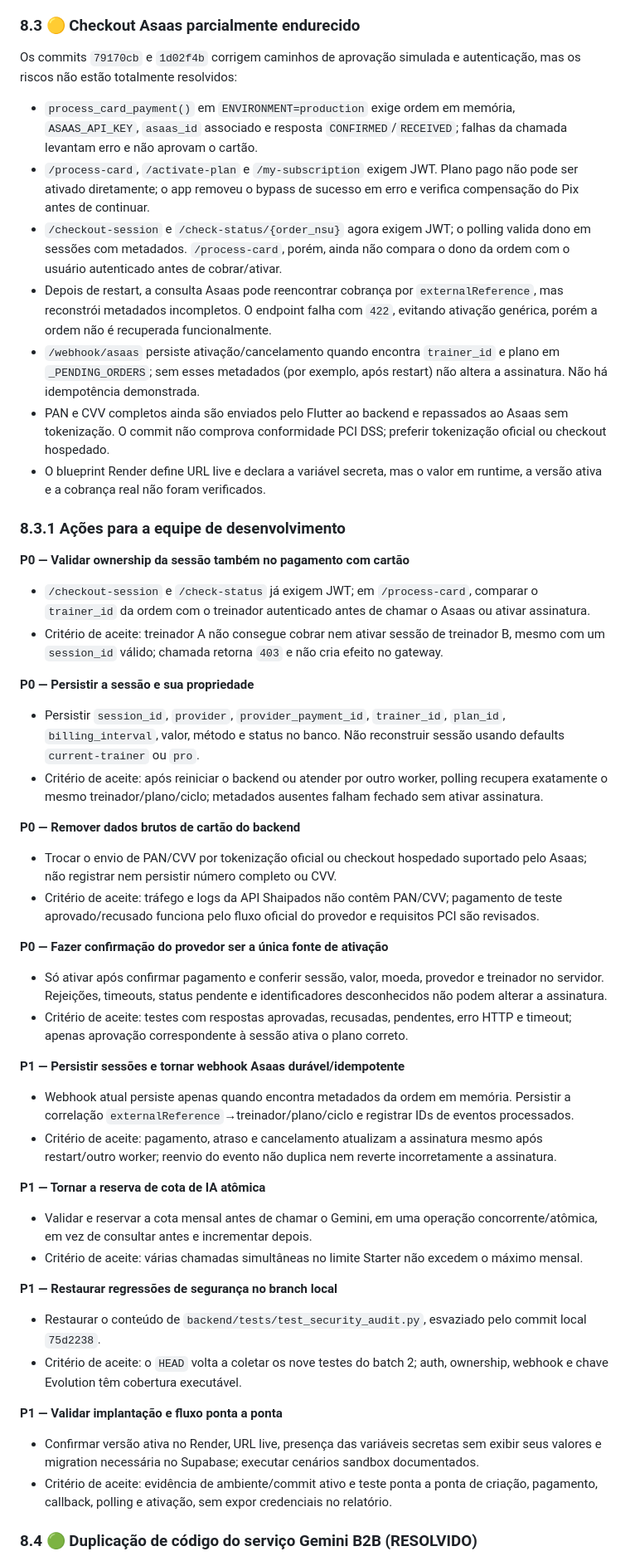
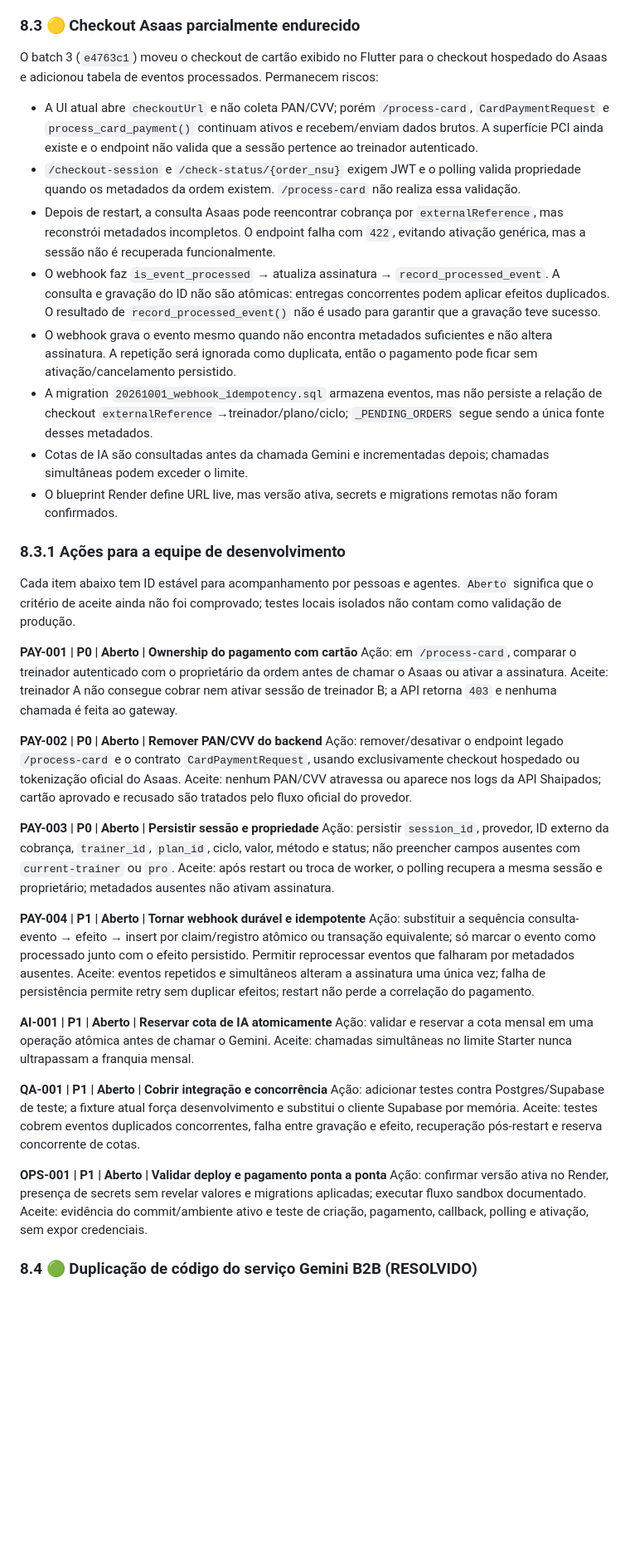
Before and after one commit to cleudsonx/B2B-personal-ia, a Markdown page: auditoria_completa_sistema.md, the part around one of its changes. Shown at 83% size. GitHub-like rendering; blank space fills up the shorter version.

Commit message:
Auditoria Agente Copilot

```diff
--- a/auditoria_completa_sistema.md
+++ b/auditoria_completa_sistema.md
@@ -438,47 +441,46 @@ O `SupabaseService` executa CRUD no Supabase para perfis, anamneses, treinos, al
 O catálogo de código está centralizado em `app/core/plans.py` e há teste de consistência entre os módulos Python. A tabela `plans` na migration continua sendo um espelho separado e pode divergir se um preço ou limite mudar sem atualizar e aplicar a migração.
 
 ### 8.3 🟡 Checkout Asaas parcialmente endurecido
-Os commits `79170cb` e `1d02f4b` corrigem caminhos de aprovação simulada e autenticação, mas os riscos não estão totalmente resolvidos:
-- `process_card_payment()` em `ENVIRONMENT=production` exige ordem em memória, `ASAAS_API_KEY`, `asaas_id` associado e resposta `CONFIRMED`/`RECEIVED`; falhas da chamada levantam erro e não aprovam o cartão.
-- `/process-card`, `/activate-plan` e `/my-subscription` exigem JWT. Plano pago não pode ser ativado diretamente; o app removeu o bypass de sucesso em erro e verifica compensação do Pix antes de continuar.
-- `/checkout-session` e `/check-status/{order_nsu}` agora exigem JWT; o polling valida dono em sessões com metadados. `/process-card`, porém, ainda não compara o dono da ordem com o usuário autenticado antes de cobrar/ativar.
-- Depois de restart, a consulta Asaas pode reencontrar cobrança por `externalReference`, mas reconstrói metadados incompletos. O endpoint falha com `422`, evitando ativação genérica, porém a ordem não é recuperada funcionalmente.
-- `/webhook/asaas` persiste ativação/cancelamento quando encontra `trainer_id` e plano em `_PENDING_ORDERS`; sem esses metadados (por exemplo, após restart) não altera a assinatura. Não há idempotência demonstrada.
-- PAN e CVV completos ainda são enviados pelo Flutter ao backend e repassados ao Asaas sem tokenização. O commit não comprova conformidade PCI DSS; preferir tokenização oficial ou checkout hospedado.
-- O blueprint Render define URL live e declara a variável secreta, mas o valor em runtime, a versão ativa e a cobrança real não foram verificados.
+O batch 3 (`e4763c1`) moveu o checkout de cartão exibido no Flutter para o checkout hospedado do Asaas e adicionou tabela de eventos processados. Permanecem riscos:
+- A UI atual abre `checkoutUrl` e não coleta PAN/CVV; porém `/process-card`, `CardPaymentRequest` e `process_card_payment()` continuam ativos e recebem/enviam dados brutos. A superfície PCI ainda existe e o endpoint não valida que a sessão pertence ao treinador autenticado.
+- `/checkout-session` e `/check-status/{order_nsu}` exigem JWT e o polling valida propriedade quando os metadados da ordem existem. `/process-card` não realiza essa validação.
+- Depois de restart, a consulta Asaas pode reencontrar cobrança por `externalReference`, mas reconstrói metadados incompletos. O endpoint falha com `422`, evitando ativação genérica, mas a sessão não é recuperada funcionalmente.
+- O webhook faz `is_event_processed` → atualiza assinatura → `record_processed_event`. A consulta e gravação do ID não são atômicas: entregas concorrentes podem aplicar efeitos duplicados. O resultado de `record_processed_event()` não é usado para garantir que a gravação teve sucesso.
+- O webhook grava o evento mesmo quando não encontra metadados suficientes e não altera assinatura. A repetição será ignorada como duplicata, então o pagamento pode ficar sem ativação/cancelamento persistido.
+- A migration `20261001_webhook_idempotency.sql` armazena eventos, mas não persiste a relação de checkout `externalReference`→treinador/plano/ciclo; `_PENDING_ORDERS` segue sendo a única fonte desses metadados.
+- Cotas de IA são consultadas antes da chamada Gemini e incrementadas depois; chamadas simultâneas podem exceder o limite.
+- O blueprint Render define URL live, mas versão ativa, secrets e migrations remotas não foram confirmados.
 
 ### 8.3.1 Ações para a equipe de desenvolvimento
-**P0 — Validar ownership da sessão também no pagamento com cartão**
-- `/checkout-session` e `/check-status` já exigem JWT; em `/process-card`, comparar o `trainer_id` da ordem com o treinador autenticado antes de chamar o Asaas ou ativar assinatura.
-- Critério de aceite: treinador A não consegue cobrar nem ativar sessão de treinador B, mesmo com um `session_id` válido; chamada retorna `403` e não cria efeito no gateway.
+Cada item abaixo tem ID estável para acompanhamento por pessoas e agentes. `Aberto` significa que o critério de aceite ainda não foi comprovado; testes locais isolados não contam como validação de produção.
 
-**P0 — Persistir a sessão e sua propriedade**
-- Persistir `session_id`, `provider`, `provider_payment_id`, `trainer_id`, `plan_id`, `billing_interval`, valor, método e status no banco. Não reconstruir sessão usando defaults `current-trainer` ou `pro`.
-- Critério de aceite: após reiniciar o backend ou atender por outro worker, polling recupera exatamente o mesmo treinador/plano/ciclo; metadados ausentes falham fechado sem ativar assinatura.
+**PAY-001 | P0 | Aberto | Ownership do pagamento com cartão**
+Ação: em `/process-card`, comparar o treinador autenticado com o proprietário da ordem antes de chamar o Asaas ou ativar a assinatura.
+Aceite: treinador A não consegue cobrar nem ativar sessão de treinador B; a API retorna `403` e nenhuma chamada é feita ao gateway.
 
-**P0 — Remover dados brutos de cartão do backend**
-- Trocar o envio de PAN/CVV por tokenização oficial ou checkout hospedado suportado pelo Asaas; não registrar nem persistir número completo ou CVV.
-- Critério de aceite: tráfego e logs da API Shaipados não contêm PAN/CVV; pagamento de teste aprovado/recusado funciona pelo fluxo oficial do provedor e requisitos PCI são revisados.
+**PAY-002 | P0 | Aberto | Remover PAN/CVV do backend**
+Ação: remover/desativar o endpoint legado `/process-card` e o contrato `CardPaymentRequest`, usando exclusivamente checkout hospedado ou tokenização oficial do Asaas.
+Aceite: nenhum PAN/CVV atravessa ou aparece nos logs da API Shaipados; cartão aprovado e recusado são tratados pelo fluxo oficial do provedor.
 
-**P0 — Fazer confirmação do provedor ser a única fonte de ativação**
-- Só ativar após confirmar pagamento e conferir sessão, valor, moeda, provedor e treinador no servidor. Rejeições, timeouts, status pendente e identificadores desconhecidos não podem alterar a assinatura.
-- Critério de aceite: testes com respostas aprovadas, recusadas, pendentes, erro HTTP e timeout; apenas aprovação correspondente à sessão ativa o plano correto.
+**PAY-003 | P0 | Aberto | Persistir sessão e propriedade**
+Ação: persistir `session_id`, provedor, ID externo da cobrança, `trainer_id`, `plan_id`, ciclo, valor, método e status; não preencher campos ausentes com `current-trainer` ou `pro`.
+Aceite: após restart ou troca de worker, o polling recupera a mesma sessão e proprietário; metadados ausentes não ativam assinatura.
 
-**P1 — Persistir sessões e tornar webhook Asaas durável/idempotente**
-- Webhook atual persiste apenas quando encontra metadados da ordem em memória. Persistir a correlação `externalReference`→treinador/plano/ciclo e registrar IDs de eventos processados.
-- Critério de aceite: pagamento, atraso e cancelamento atualizam a assinatura mesmo após restart/outro worker; reenvio do evento não duplica nem reverte incorretamente a assinatura.
+**PAY-004 | P1 | Aberto | Tornar webhook durável e idempotente**
+Ação: substituir a sequência consulta-evento → efeito → insert por claim/registro atômico ou transação equivalente; só marcar o evento como processado junto com o efeito persistido. Permitir reprocessar eventos que falharam por metadados ausentes.
+Aceite: eventos repetidos e simultâneos alteram a assinatura uma única vez; falha de persistência permite retry sem duplicar efeitos; restart não perde a correlação do pagamento.
 
-**P1 — Tornar a reserva de cota de IA atômica**
-- Validar e reservar a cota mensal antes de chamar o Gemini, em uma operação concorrente/atômica, em vez de consultar antes e incrementar depois.
-- Critério de aceite: várias chamadas simultâneas no limite Starter não excedem o máximo mensal.
+**AI-001 | P1 | Aberto | Reservar cota de IA atomicamente**
+Ação: validar e reservar a cota mensal em uma operação atômica antes de chamar o Gemini.
+Aceite: chamadas simultâneas no limite Starter nunca ultrapassam a franquia mensal.
 
-**P1 — Restaurar regressões de segurança no branch local**
-- Restaurar o conteúdo de `backend/tests/test_security_audit.py`, esvaziado pelo commit local `75d2238`.
-- Critério de aceite: o `HEAD` volta a coletar os nove testes do batch 2; auth, ownership, webhook e chave Evolution têm cobertura executável.
+**QA-001 | P1 | Aberto | Cobrir integração e concorrência**
+Ação: adicionar testes contra Postgres/Supabase de teste; a fixture atual força desenvolvimento e substitui o cliente Supabase por memória.
+Aceite: testes cobrem eventos duplicados concorrentes, falha entre gravação e efeito, recuperação pós-restart e reserva concorrente de cotas.
 
-**P1 — Validar implantação e fluxo ponta a ponta**
-- Confirmar versão ativa no Render, URL live, presença das variáveis secretas sem exibir seus valores e migration necessária no Supabase; executar cenários sandbox documentados.
-- Critério de aceite: evidência de ambiente/commit ativo e teste ponta a ponta de criação, pagamento, callback, polling e ativação, sem expor credenciais no relatório.
+**OPS-001 | P1 | Aberto | Validar deploy e pagamento ponta a ponta**
+Ação: confirmar versão ativa no Render, presença de secrets sem revelar valores e migrations aplicadas; executar fluxo sandbox documentado.
+Aceite: evidência do commit/ambiente ativo e teste de criação, pagamento, callback, polling e ativação, sem expor credenciais.
 
 ### 8.4 🟢 Duplicação de código do serviço Gemini B2B (RESOLVIDO)
 Os arquivos legados/duplicados foram devidamente isolados na pasta [backend/legacy/](backend/legacy/), eliminando a poluição do módulo ativo e padronizando o uso exclusivo de `GeminiService` assíncrono via `google-genai`.
```
Also changed, not shown: other parts of auditoria_completa_sistema.md (+26 -23 lines).
